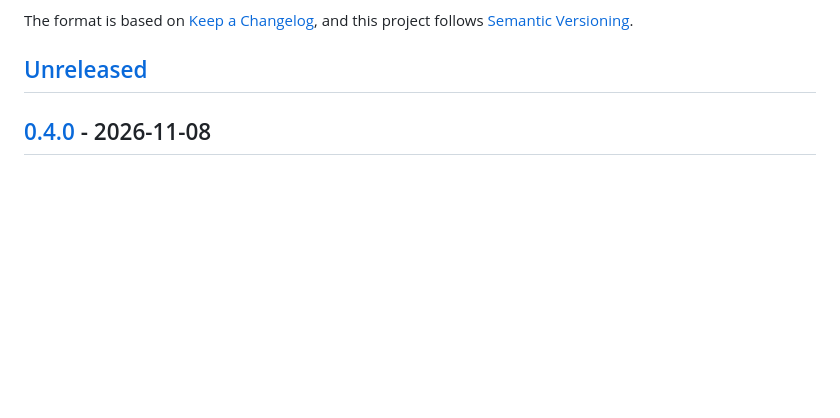
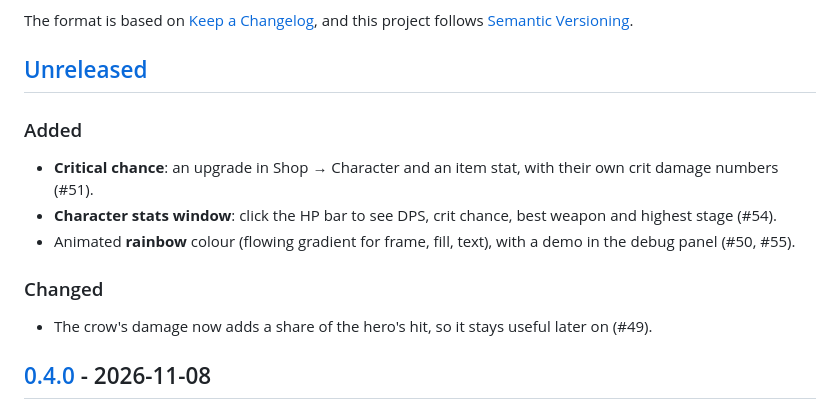
Before and after one commit to ohwelleu/browser-afk-game, a Markdown page: CHANGELOG.md, the part around the change. Drawn GitHub-style; blank space fills up the shorter version.

Commit message:
Docs: tick shipped crit, stats window, companion scaling, rainbow; changelog Unreleased (#57)
Co-authored-by: Claude Sonnet 5.5 <noreply@anthropic.com>

```diff
--- a/CHANGELOG.md
+++ b/CHANGELOG.md
@@ -6,6 +6,20 @@ The format is based on [Keep a Changelog](https://keepachangelog.com/en/1.1.0/),
 and this project follows [Semantic Versioning](https://semver.org/spec/v2.0.0.html).
 
 ## [Unreleased]
+
+### Added
+
+- **Critical chance**: an upgrade in Shop → Character and an item stat,
+  with their own crit damage numbers (#51).
+- **Character stats window**: click the HP bar to see DPS, crit chance,
+  best weapon and highest stage (#54).
+- Animated **rainbow** colour (flowing gradient for frame, fill, text),
+  with a demo in the debug panel (#50, #55).
+
+### Changed
+
+- The crow's damage now adds a share of the hero's hit, so it stays useful
+  later on (#49).
 
 ## [0.4.0] - 2026-11-08
 
```
Also changed, not shown: docs/BACKLOG.md (+5 -5 lines).
